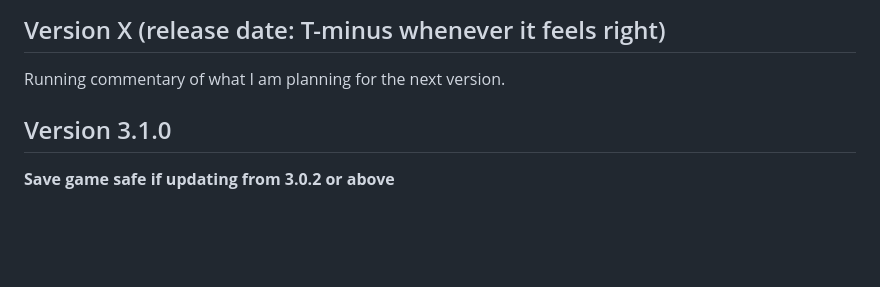
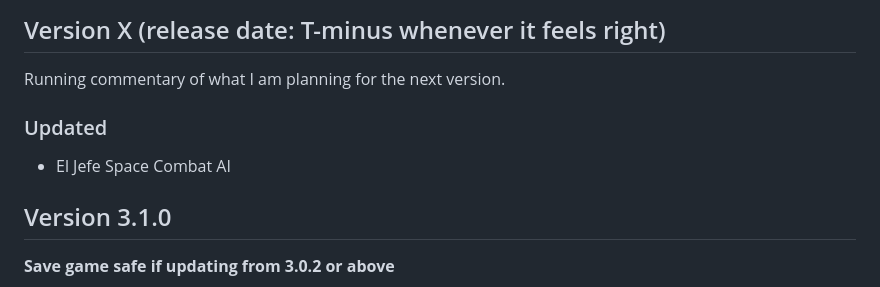
Before and after one commit to eljefe303030/Melius, a Markdown page: changelog.md, the part around the change. Rendered like a GitHub page; blank space fills up the shorter version.

```diff
--- a/changelog.md
+++ b/changelog.md
@@ -28,6 +28,9 @@
 
 ## Version X (release date: T-minus whenever it feels right)
 Running commentary of what I am planning for the next version.
+
+### Updated
+* El Jefe Space Combat AI
 
 ## Version 3.1.0
 **Save game safe if updating from 3.0.2 or above**
```
